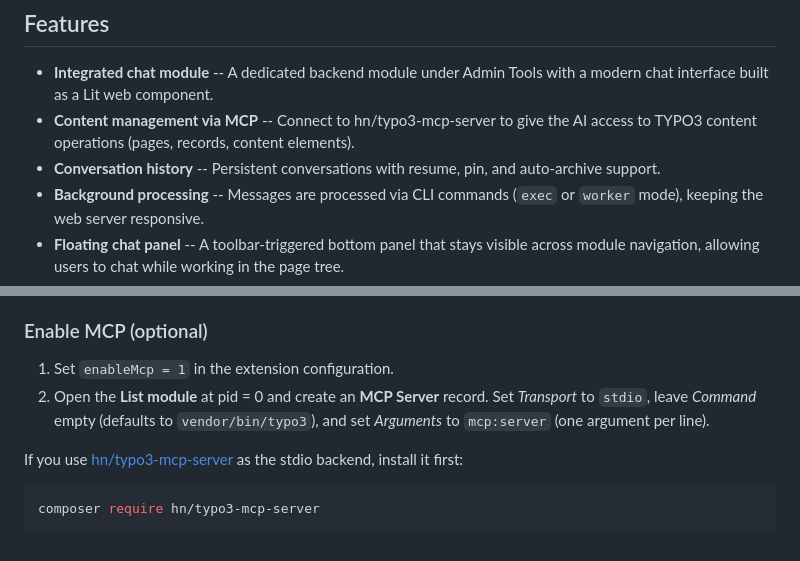
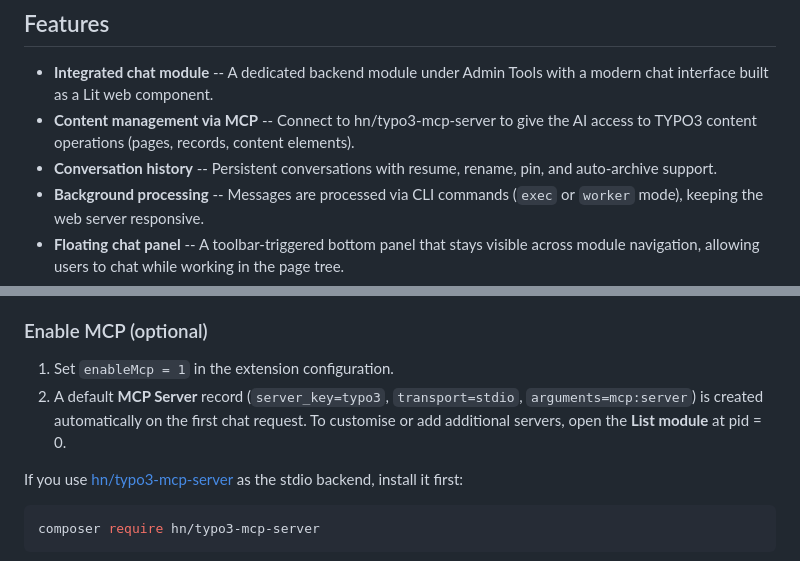
Before and after one commit to netresearch/t3x-nr-mcp-agent, a Markdown page: README.md, 2 parts joined by grey strips. Rendered like a GitHub page.

Commit message:
docs(readme): add rename feature, update MCP auto-init note

```diff
--- a/README.md
+++ b/README.md
@@ -19,8 +19,8 @@ backend users to manage content through natural language.
   a modern chat interface built as a Lit web component.
 - **Content management via MCP** -- Connect to hn/typo3-mcp-server to give the AI
   access to TYPO3 content operations (pages, records, content elements).
-- **Conversation history** -- Persistent conversations with resume, pin, and
-  auto-archive support.
+- **Conversation history** -- Persistent conversations with resume, rename,
+  pin, and auto-archive support.
 - **Background processing** -- Messages are processed via CLI commands (`exec` or
   `worker` mode), keeping the web server responsive.
 - **Floating chat panel** -- A toolbar-triggered bottom panel that stays visible
@@ -76,9 +76,9 @@ The AI Chat module is now available under **Admin Tools > AI Chat**.
 ### Enable MCP (optional)
 
 1. Set `enableMcp = 1` in the extension configuration.
-2. Open the **List module** at pid = 0 and create an **MCP Server** record.
-   Set *Transport* to `stdio`, leave *Command* empty (defaults to `vendor/bin/typo3`),
-   and set *Arguments* to `mcp:server` (one argument per line).
+2. A default **MCP Server** record (`server_key=typo3`, `transport=stdio`,
+   `arguments=mcp:server`) is created automatically on the first chat request.
+   To customise or add additional servers, open the **List module** at pid = 0.
 
 If you use [hn/typo3-mcp-server](https://github.com/hauptsache-net/typo3-mcp-server)
 as the stdio backend, install it first:
```
